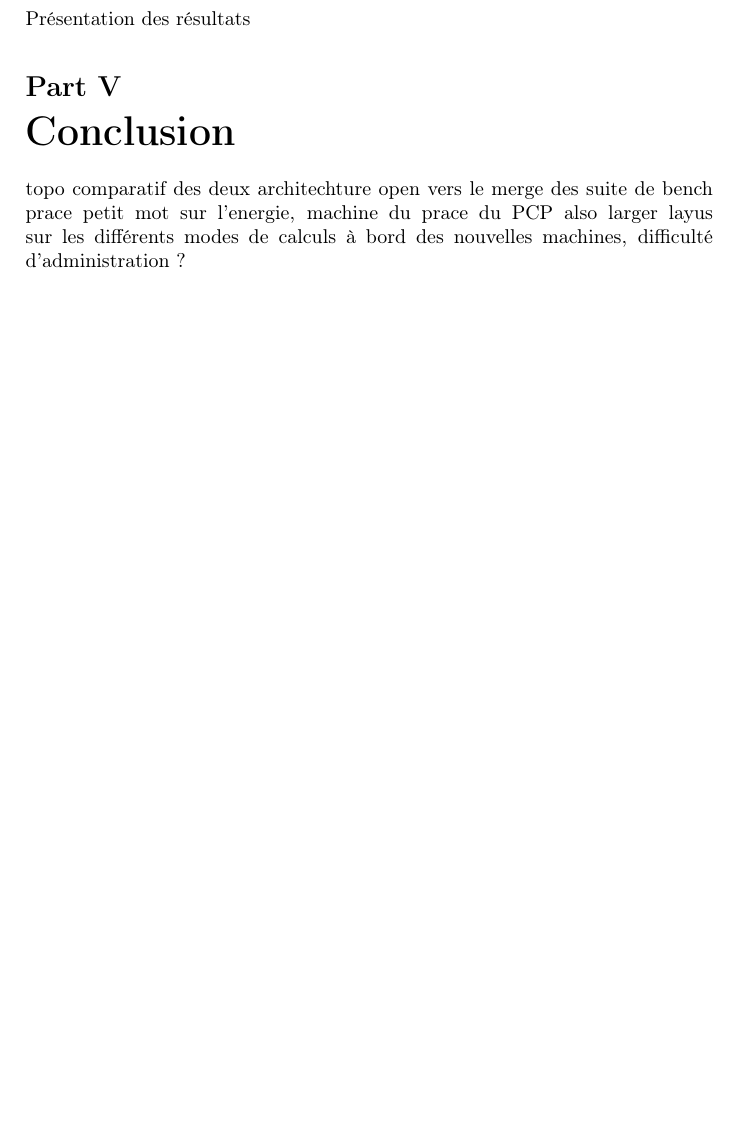
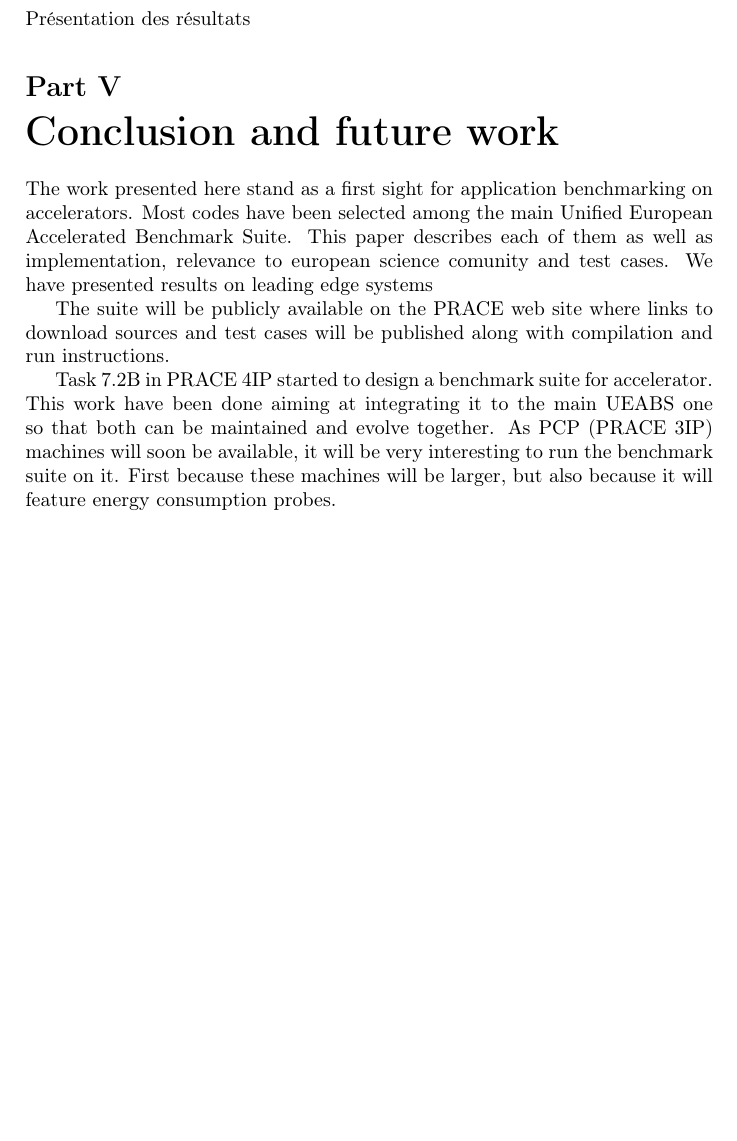
Before and after one commit to MisterFruits/d75, a LaTeX document (main.tex, which reads content.tex): part of page 19 of 19, cut so that both start at the same text, the shorter picture padded with empty space. Compiled offline with pdfLaTeX.

Commit message:
NEW conclusion

```diff
--- a/content.tex
+++ b/content.tex
@@ -335,8 +335,16 @@ The small test case runs with 16 MPI tasks, the large one runs with 7776 MPI tas
 \part{Applications performance}
 Présentation des résultats
 
-\part{Conclusion}
-topo comparatif des deux architechture
-open vers le merge des suite de bench prace
-petit mot sur l'energie, machine du prace du PCP also larger
-layus sur les différents modes de calculs à bord des nouvelles machines, difficulté d'administration ?
+\part{Conclusion and future work}
+The work presented here stand as a first sight for application benchmarking on accelerators. Most codes have been selected among the main Unified European Accelerated Benchmark Suite. This paper describes each of them as well as implementation, relevance to european science comunity and test cases. We have presented results on leading edge systems
+%that are meant to be updated when larger cluster will be available.
+
+The suite will be publicly available on the PRACE web site where links to download sources and test cases will be published along with compilation and run instructions.
+
+Task 7.2B in PRACE 4IP started to design a benchmark suite for accelerator. This work have been done aiming at integrating it to the main UEABS one so that both can be maintained and evolve together. As PCP (PRACE 3IP) machines will soon be available, it will be very interesting to run the benchmark suite on it. First because these machines will be larger, but also because it will feature energy consumption probes.
+
+
+% topo comparatif des deux architechture
+% open vers le merge des suite de bench prace
+% petit mot sur l'energie, machine du prace du PCP also larger
+% layus sur les différents modes de calculs à bord des nouvelles machines, difficulté d'administration ?
```
